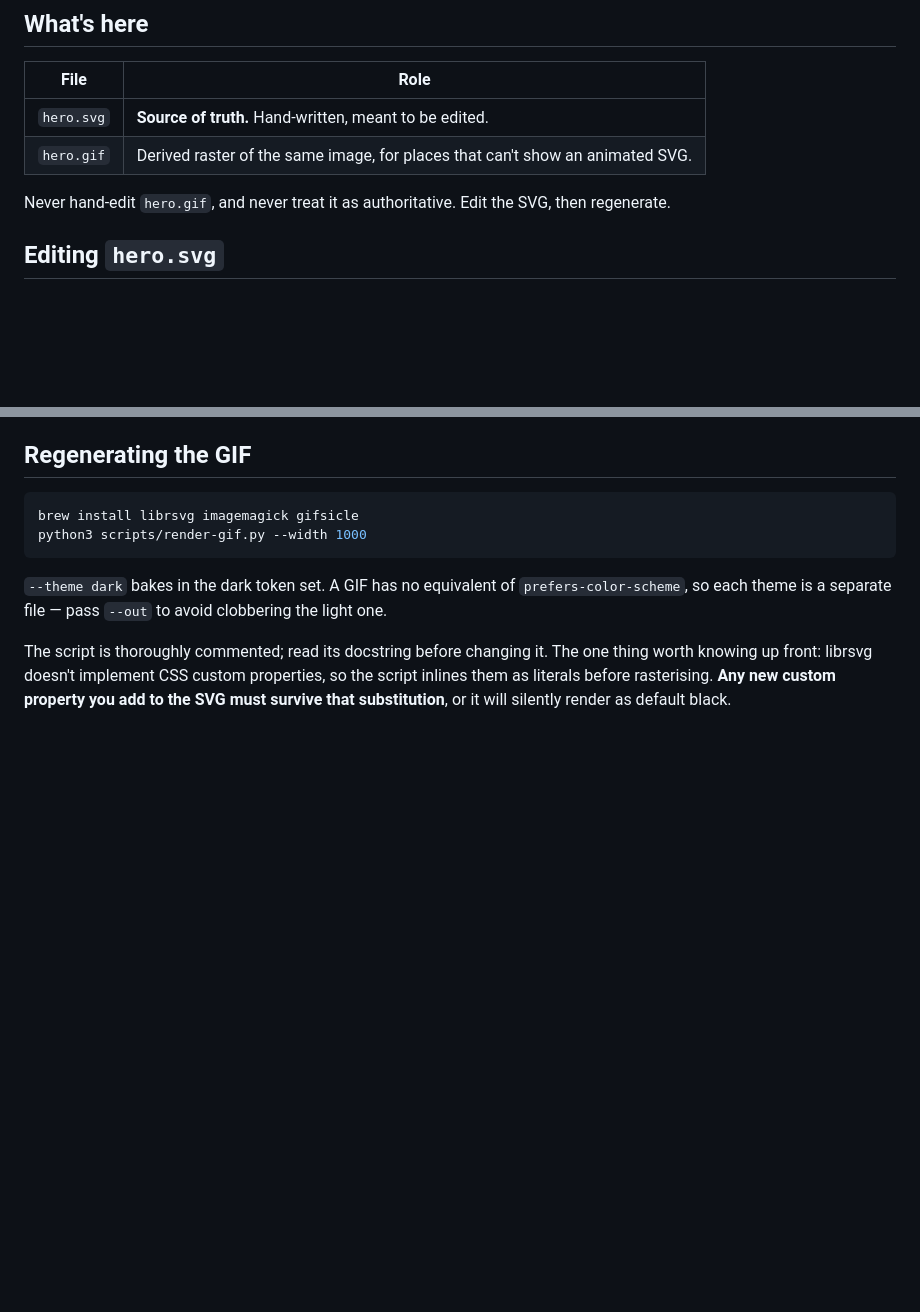
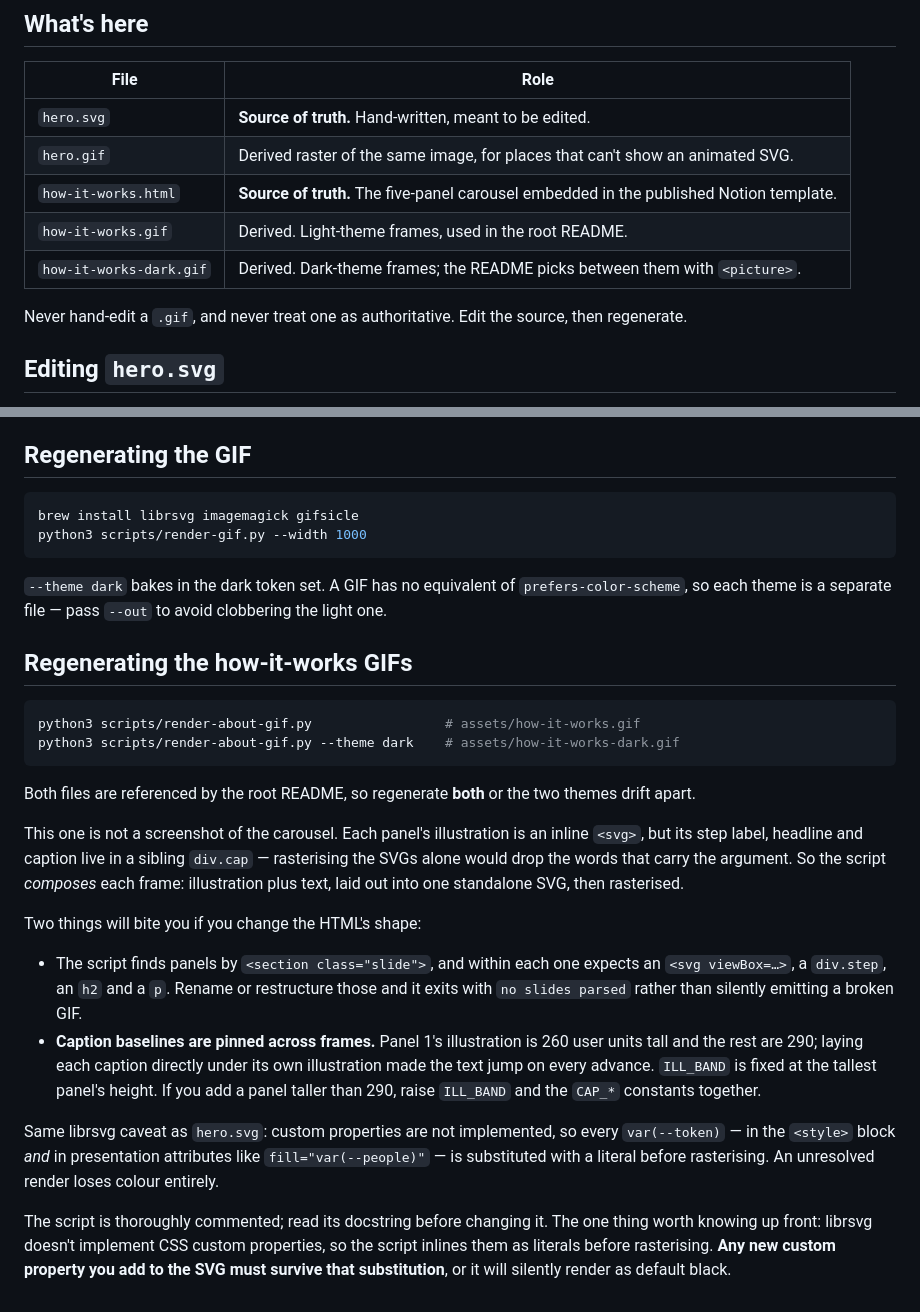
Before and after one commit to conraddavisjr/agent-skills-for-managers, a Markdown page: assets/AGENTS.md, 2 parts joined by grey strips. Drawn GitHub-style; blank space fills up the shorter version.

````diff
--- a/assets/AGENTS.md
+++ b/assets/AGENTS.md
@@ -9,8 +9,11 @@ README: a reader of this repo needs the commands, not the drawing's internals.
 | --- | --- |
 | `hero.svg` | **Source of truth.** Hand-written, meant to be edited. |
 | `hero.gif` | Derived raster of the same image, for places that can't show an animated SVG. |
+| `how-it-works.html` | **Source of truth.** The five-panel carousel embedded in the published Notion template. |
+| `how-it-works.gif` | Derived. Light-theme frames, used in the root README. |
+| `how-it-works-dark.gif` | Derived. Dark-theme frames; the README picks between them with `<picture>`. |
 
-Never hand-edit `hero.gif`, and never treat it as authoritative. Edit the SVG, then
+Never hand-edit a `.gif`, and never treat one as authoritative. Edit the source, then
 regenerate.
 
 ## Editing `hero.svg`
@@ -57,6 +60,36 @@ python3 scripts/render-gif.py --width 1000
 `prefers-color-scheme`, so each theme is a separate file — pass `--out` to avoid clobbering
 the light one.
 
+## Regenerating the how-it-works GIFs
+
+```bash
+python3 scripts/render-about-gif.py                 # assets/how-it-works.gif
+python3 scripts/render-about-gif.py --theme dark    # assets/how-it-works-dark.gif
+```
+
+Both files are referenced by the root README, so regenerate **both** or the two themes
+drift apart.
+
+This one is not a screenshot of the carousel. Each panel's illustration is an inline
+`<svg>`, but its step label, headline and caption live in a sibling `div.cap` — rasterising
+the SVGs alone would drop the words that carry the argument. So the script *composes* each
+frame: illustration plus text, laid out into one standalone SVG, then rasterised.
+
+Two things will bite you if you change the HTML's shape:
+
+- The script finds panels by `<section class="slide">`, and within each one expects an
+  `<svg viewBox=…>`, a `div.step`, an `h2` and a `p`. Rename or restructure those and it
+  exits with `no slides parsed` rather than silently emitting a broken GIF.
+- **Caption baselines are pinned across frames.** Panel 1's illustration is 260 user units
+  tall and the rest are 290; laying each caption directly under its own illustration made
+  the text jump on every advance. `ILL_BAND` is fixed at the tallest panel's height. If you
+  add a panel taller than 290, raise `ILL_BAND` and the `CAP_*` constants together.
+
+Same librsvg caveat as `hero.svg`: custom properties are not implemented, so every
+`var(--token)` — in the `<style>` block *and* in presentation attributes like
+`fill="var(--people)"` — is substituted with a literal before rasterising. An unresolved
+render loses colour entirely.
+
 The script is thoroughly commented; read its docstring before changing it. The one thing
 worth knowing up front: librsvg doesn't implement CSS custom properties, so the script
 inlines them as literals before rasterising. **Any new custom property you add to the SVG
````
Also changed, not shown: README.md (+12 -0 lines), assets/how-it-works-dark.gif (added), assets/how-it-works.gif (added), 1 other file.
